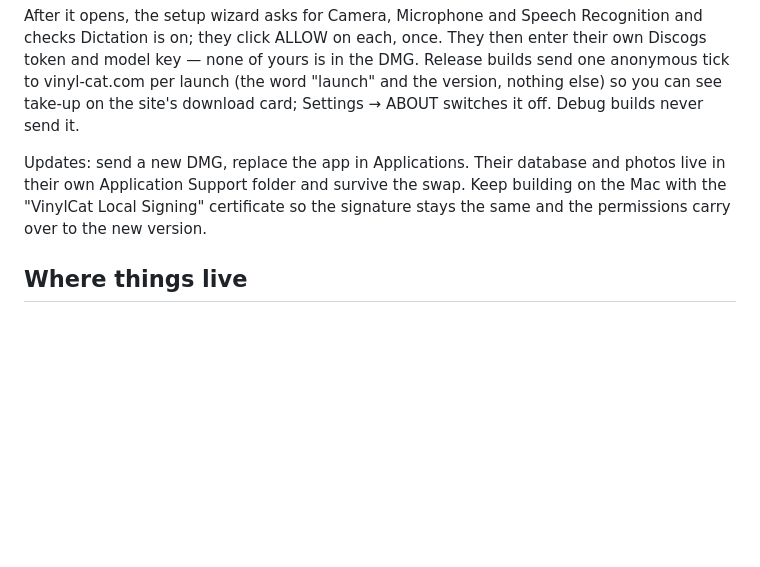
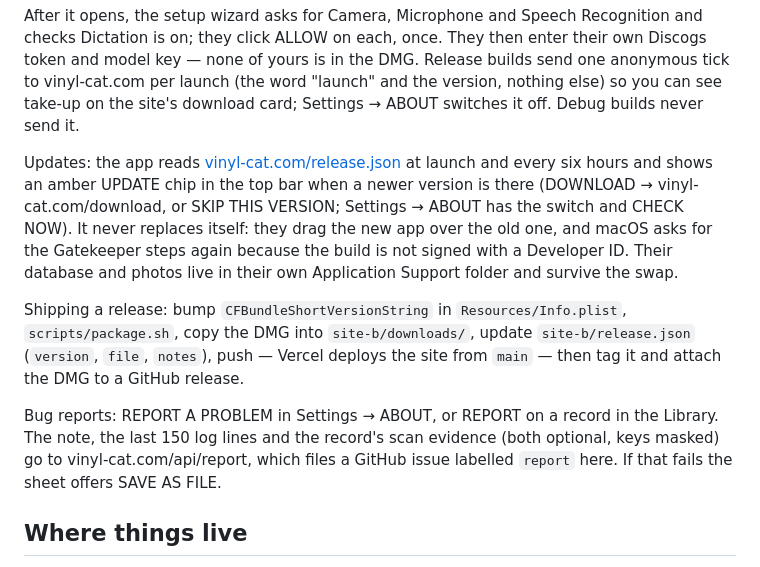
Before and after one commit to woody438/VinylCat, a Markdown page: README.md, the part around one of its changes. Drawn GitHub-style; blank space fills up the shorter version.

```diff
--- a/README.md
+++ b/README.md
@@ -102,9 +115,19 @@ click ALLOW on each, once. They then enter their own Discogs token and model key
 Release builds send one anonymous tick to vinyl-cat.com per launch (the word "launch" and the version, nothing else) so
 you can see take-up on the site's download card; Settings → ABOUT switches it off. Debug builds never send it.
 
-Updates: send a new DMG, replace the app in Applications. Their database and photos live in their own Application
-Support folder and survive the swap. Keep building on the Mac with the "VinylCat Local Signing" certificate so the
-signature stays the same and the permissions carry over to the new version.
+Updates: the app reads [vinyl-cat.com/release.json](https://vinyl-cat.com/release.json) at launch and every six hours
+and shows an amber UPDATE chip in the top bar when a newer version is there (DOWNLOAD → vinyl-cat.com/download, or
+SKIP THIS VERSION; Settings → ABOUT has the switch and CHECK NOW). It never replaces itself: they drag the new app
+over the old one, and macOS asks for the Gatekeeper steps again because the build is not signed with a Developer ID.
+Their database and photos live in their own Application Support folder and survive the swap.
+
+Shipping a release: bump `CFBundleShortVersionString` in `Resources/Info.plist`, `scripts/package.sh`, copy the DMG
+into `site-b/downloads/`, update `site-b/release.json` (`version`, `file`, `notes`), push — Vercel deploys the site
+from `main` — then tag it and attach the DMG to a GitHub release.
+
+Bug reports: REPORT A PROBLEM in Settings → ABOUT, or REPORT on a record in the Library. The note, the last 150 log
+lines and the record's scan evidence (both optional, keys masked) go to vinyl-cat.com/api/report, which files a GitHub
+issue labelled `report` here. If that fails the sheet offers SAVE AS FILE.
 
 ## Where things live
 
```
Also changed, not shown: other parts of README.md (+28 -15 lines).
